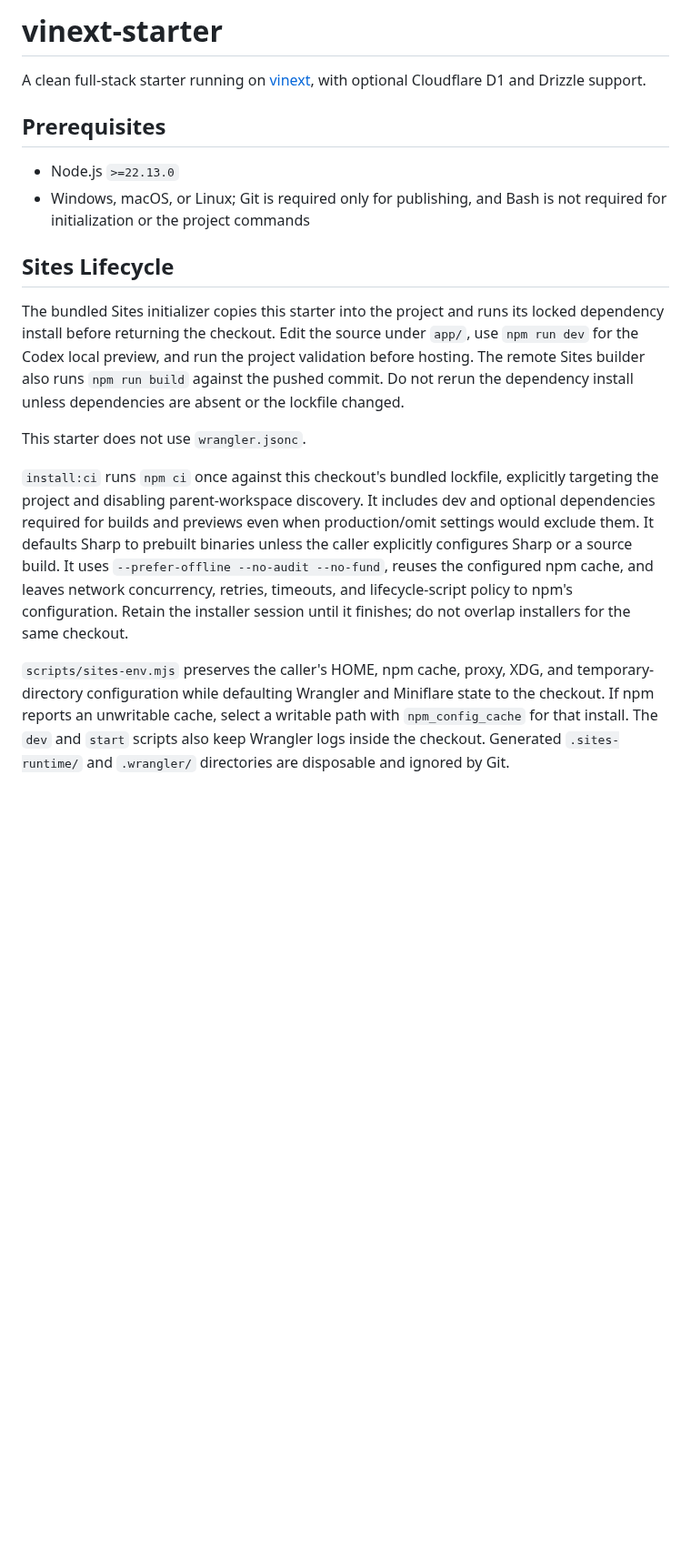
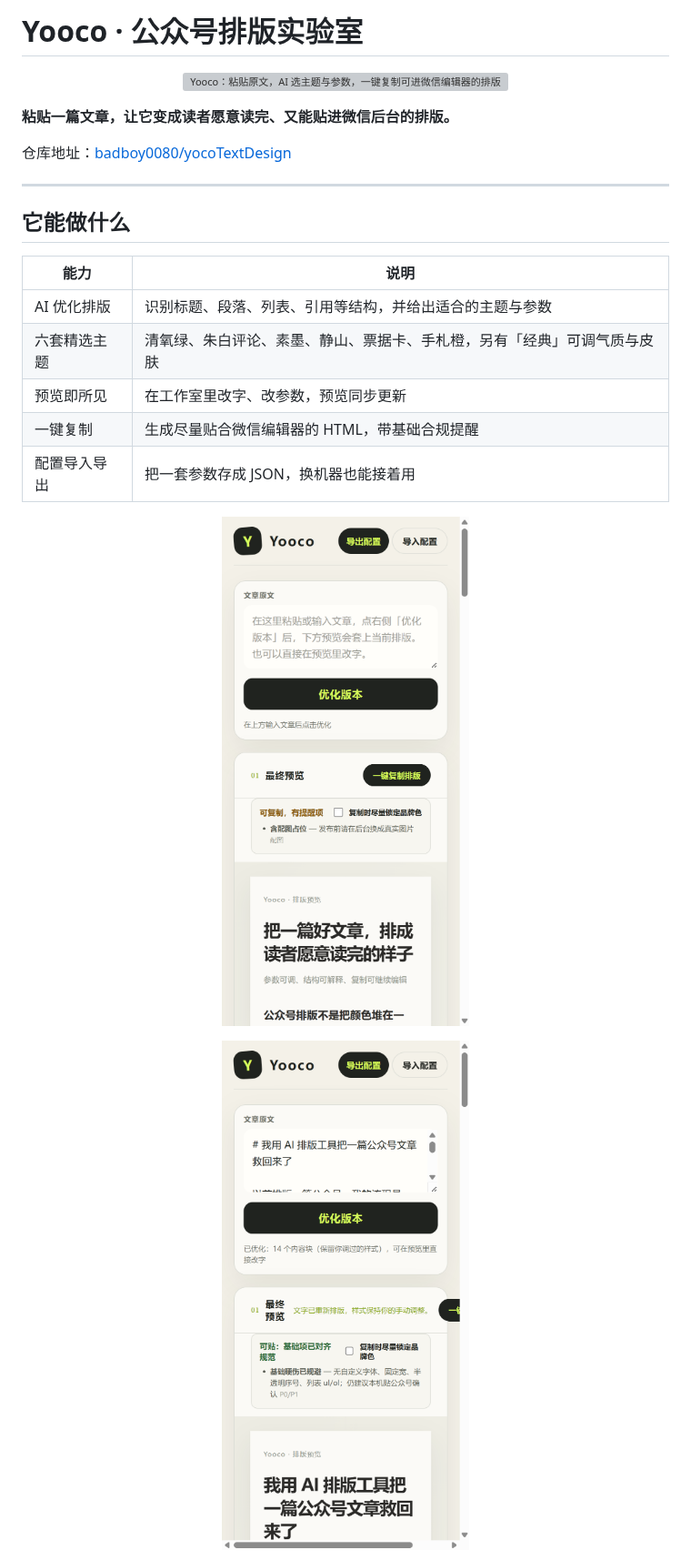
Before and after one commit to badboy0080/yocoTextDesign, a Markdown page: README.md, the part around one of its changes. Shown at 91% size. Drawn GitHub-style; pictures changed too: assets/readme/proof-ai-optimized.png (added), assets/readme/proof-overview.png (added); blank space fills up the shorter version; grey boxes are pictures that could not be loaded.

```diff
--- a/README.md
+++ b/README.md
@@ -1,19 +1,30 @@
-# vinext-starter
+# Yooco · 公众号排版实验室
 
-A clean full-stack starter running on [vinext](https://github.com/cloudflare/vinext), with optional Cloudflare D1 and Drizzle support.
+<p align="center">
+  <img src="./assets/readme/hero.svg" width="100%" alt="Yooco：粘贴原文，AI 选主题与参数，一键复制可进微信编辑器的排版">
+</p>
 
-## Prerequisites
+**粘贴一篇文章，让它变成读者愿意读完、又能贴进微信后台的排版。**
 
-- Node.js `>=22.13.0`
-- Windows, macOS, or Linux; Git is required only for publishing, and Bash is not required for initialization or the project commands
+仓库地址：[badboy0080/yocoTextDesign](https://github.com/badboy0080/yocoTextDesign)
 
-## Sites Lifecycle
+---
 
-The bundled Sites initializer copies this starter into the project and runs its locked dependency install before returning the checkout. Edit the source under `app/`, use `npm run dev` for the Codex local preview, and run the project validation before hosting. The remote Sites builder also runs `npm run build` against the pushed commit. Do not rerun the dependency install unless dependencies are absent or the lockfile changed.
+## 它能做什么
 
-This starter does not use `wrangler.jsonc`.
+| 能力 | 说明 |
+| --- | --- |
+| AI 优化排版 | 识别标题、段落、列表、引用等结构，并给出适合的主题与参数 |
+| 六套精选主题 | 清氧绿、朱白评论、素墨、静山、票据卡、手札橙，另有「经典」可调气质与皮肤 |
+| 预览即所见 | 在工作室里改字、改参数，预览同步更新 |
+| 一键复制 | 生成尽量贴合微信编辑器的 HTML，带基础合规提醒 |
+| 配置导入导出 | 把一套参数存成 JSON，换机器也能接着用 |
 
-`install:ci` runs `npm ci` once against this checkout's bundled lockfile, explicitly targeting the project and disabling parent-workspace discovery. It includes dev and optional dependencies required for builds and previews even when production/omit settings would exclude them. It defaults Sharp to prebuilt binaries unless the caller explicitly configures Sharp or a source build. It uses `--prefer-offline --no-audit --no-fund`, reuses the configured npm cache, and leaves network concurrency, retries, timeouts, and lifecycle-script policy to npm's configuration. Retain the installer session until it finishes; do not overlap installers for the same checkout.
+<p align="center">
+  <img src="./assets/readme/proof-overview.png" width="820" alt="Yooco 工作室总览：原文输入、优化排版、最终预览">
+</p>
 
-`scripts/sites-env.mjs` preserves the caller's HOME, npm cache, proxy, XDG, and temporary-directory configuration while defaulting Wrangler and Miniflare state to the checkout. If npm reports an unwritable cache, select a writable path with `npm_config_cache` for that install. The `dev` and `start` scripts also keep Wrangler logs inside the checkout. Generated `.sites-runtime/` and `.wrangler/` directories are disposable and ignored by Git.
+<p align="center">
+  <img src="./assets/readme/proof-ai-optimized.png" width="820" alt="AI 优化排版后的预览与可贴状态提醒">
+</p>
 
```
Also changed, not shown: other parts of README.md (+90 -78 lines), assets/readme/proof-theme.png (added), 16 other files.
